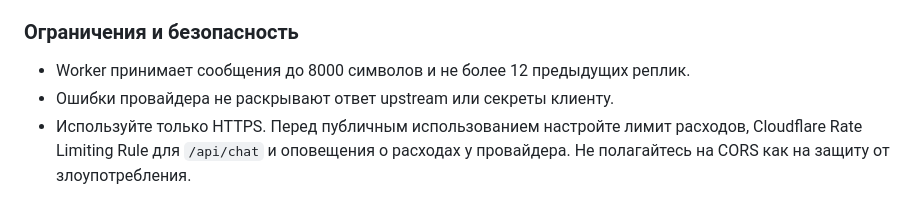
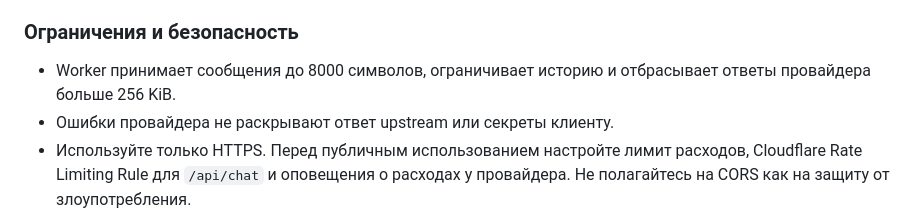
Before and after one commit to mityaantuganov-wq/jarvis, a Markdown page: README.md, the part around the change. Rendered like a GitHub page.

Commit message:
docs: document provider response limit

```diff
--- a/README.md
+++ b/README.md
@@ -21,7 +21,7 @@
 
 ### Ограничения и безопасность
 
-- Worker принимает сообщения до 8000 символов и не более 12 предыдущих реплик.
+- Worker принимает сообщения до 8000 символов, ограничивает историю и отбрасывает ответы провайдера больше 256 KiB.
 - Ошибки провайдера не раскрывают ответ upstream или секреты клиенту.
 - Используйте только HTTPS. Перед публичным использованием настройте лимит расходов, Cloudflare Rate Limiting Rule для `/api/chat` и оповещения о расходах у провайдера. Не полагайтесь на CORS как на защиту от злоупотребления.
 - История и заметки хранятся локально в браузере; сообщения, отправленные модели, покидают устройство и обрабатываются выбранным провайдером.
```
